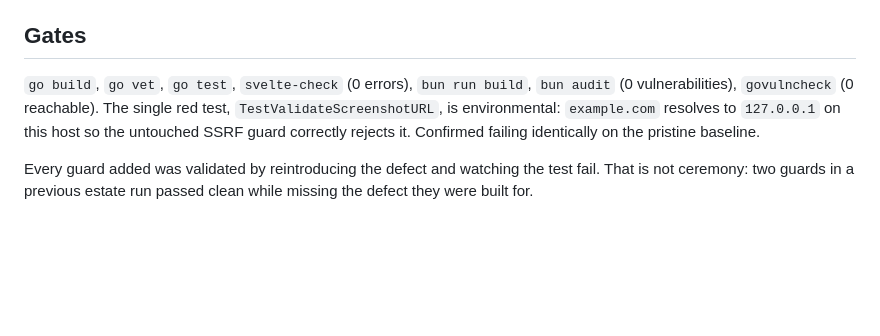
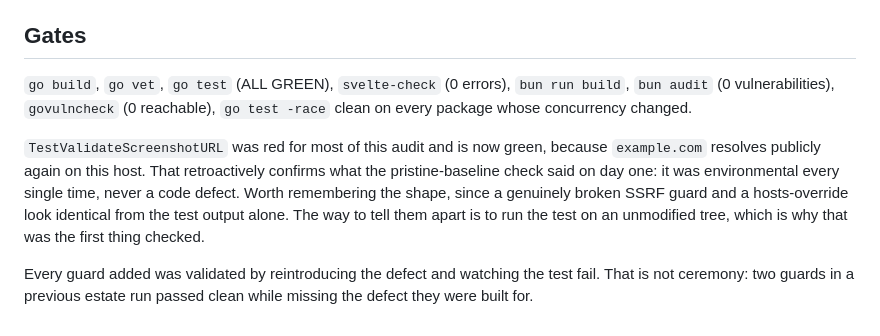
Before and after one commit to bright-interaction/slab, a Markdown page: AUDIT-2026-07-29.md, the part around one of its changes. Drawn GitHub-style; blank space fills up the shorter version.

```diff
--- a/AUDIT-2026-07-29.md
+++ b/AUDIT-2026-07-29.md
@@ -197,6 +196,8 @@ Verified to hold, so the next audit does not re-burn it.
 
 ## Gates
 
-`go build`, `go vet`, `go test`, `svelte-check` (0 errors), `bun run build`, `bun audit` (0 vulnerabilities), `govulncheck` (0 reachable). The single red test, `TestValidateScreenshotURL`, is environmental: `example.com` resolves to `127.0.0.1` on this host so the untouched SSRF guard correctly rejects it. Confirmed failing identically on the pristine baseline.
+`go build`, `go vet`, `go test` (ALL GREEN), `svelte-check` (0 errors), `bun run build`, `bun audit` (0 vulnerabilities), `govulncheck` (0 reachable), `go test -race` clean on every package whose concurrency changed.
+
+`TestValidateScreenshotURL` was red for most of this audit and is now green, because `example.com` resolves publicly again on this host. That retroactively confirms what the pristine-baseline check said on day one: it was environmental every single time, never a code defect. Worth remembering the shape, since a genuinely broken SSRF guard and a hosts-override look identical from the test output alone. The way to tell them apart is to run the test on an unmodified tree, which is why that was the first thing checked.
 
 Every guard added was validated by reintroducing the defect and watching the test fail. That is not ceremony: two guards in a previous estate run passed clean while missing the defect they were built for.
```
Also changed, not shown: other parts of AUDIT-2026-07-29.md (+14 -15 lines).
